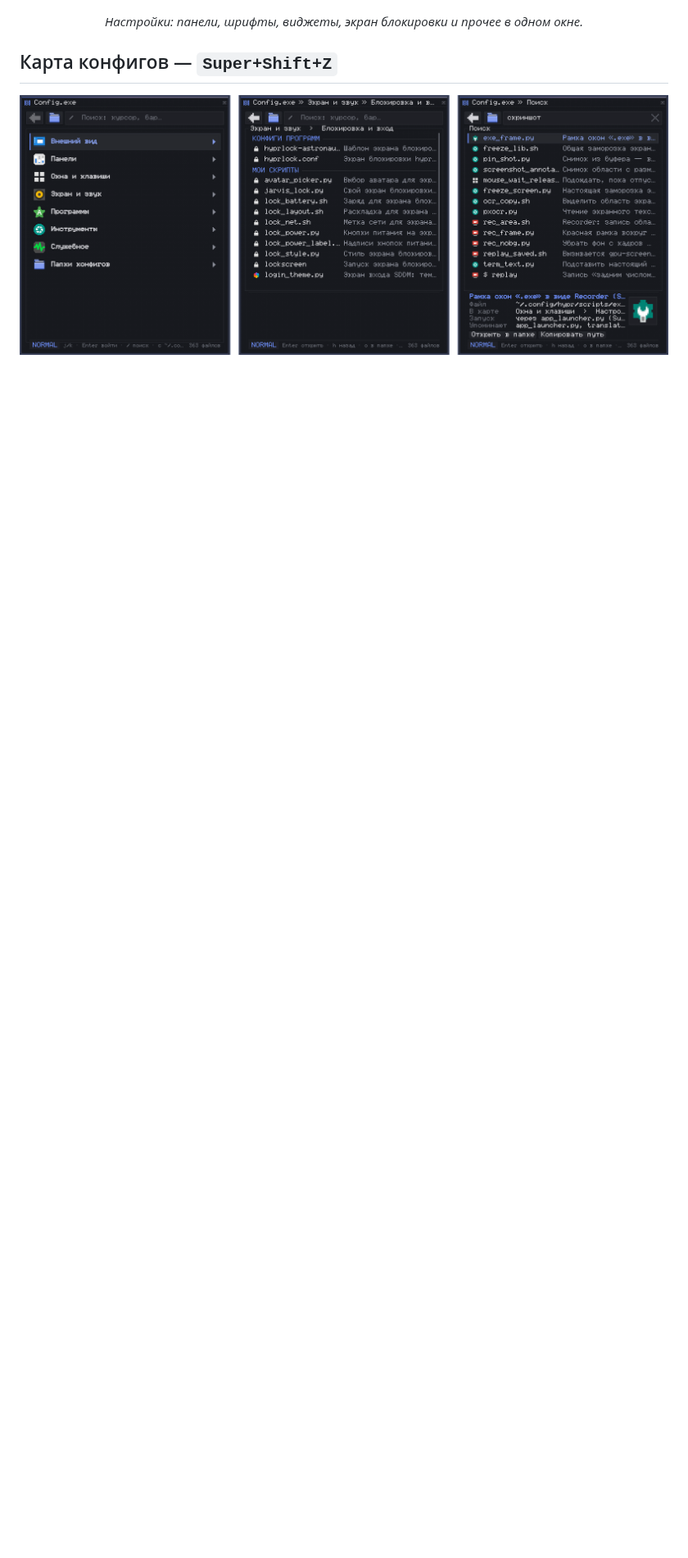
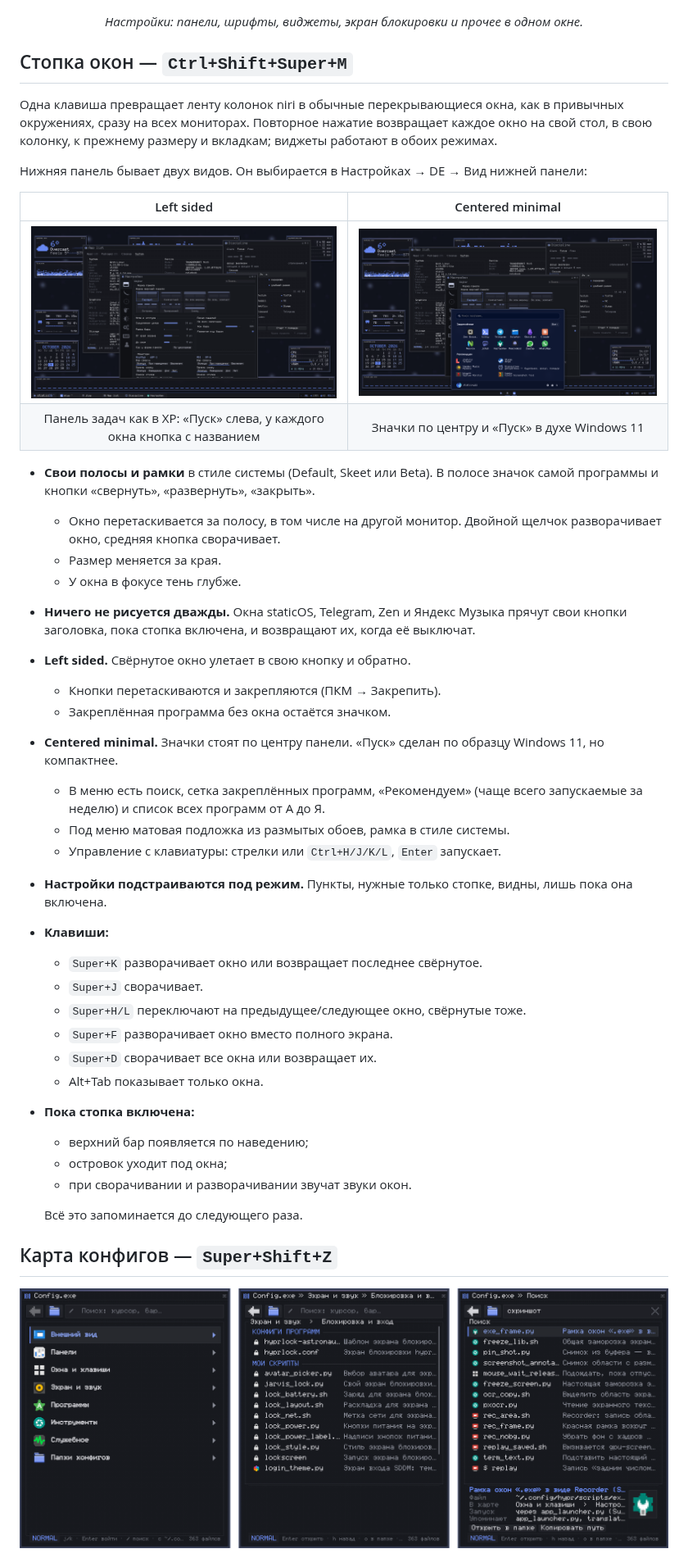
Before and after one commit to staticxyz/staticos, a Markdown page: README.ru.md, the part around one of its changes. Shown at 82% size. Drawn GitHub-style; pictures changed too: assets/stack-mode-centered.png (added); blank space fills up the shorter version.

```diff
--- a/README.ru.md
+++ b/README.ru.md
@@ -32,6 +32,52 @@
 
 <p align="center"><i>Настройки: панели, шрифты, виджеты, экран блокировки и прочее в одном окне.</i></p>
 
+## Стопка окон — `Ctrl+Shift+Super+M`
+
+Одна клавиша превращает ленту колонок niri в обычные перекрывающиеся окна, как в привычных
+окружениях, сразу на всех мониторах. Повторное нажатие возвращает каждое окно на свой стол, в
+свою колонку, к прежнему размеру и вкладкам; виджеты работают в обоих режимах.
+
+Нижняя панель бывает двух видов. Он выбирается в Настройках → DE → Вид нижней панели:
+
+| Left sided | Centered minimal |
+|:-:|:-:|
+| ![Стопка окон, панель слева](assets/stack-mode-left.png) | ![Стопка окон, панель по центру и «Пуск»](assets/stack-mode-centered.png) |
+| Панель задач как в XP: «Пуск» слева, у каждого окна кнопка с названием | Значки по центру и «Пуск» в духе Windows 11 |
+
+- **Свои полосы и рамки** в стиле системы (Default, Skeet или Beta). В полосе значок самой
+  программы и кнопки «свернуть», «развернуть», «закрыть».
+  - Окно перетаскивается за полосу, в том числе на другой монитор. Двойной щелчок разворачивает
+    окно, средняя кнопка сворачивает.
+  - Размер меняется за края.
+  - У окна в фокусе тень глубже.
+- **Ничего не рисуется дважды.** Окна staticOS, Telegram, Zen и Яндекс Музыка прячут свои кнопки
+  заголовка, пока стопка включена, и возвращают их, когда её выключат.
+- **Left sided.** Свёрнутое окно улетает в свою кнопку и обратно.
+  - Кнопки перетаскиваются и закрепляются (ПКМ → Закрепить).
+  - Закреплённая программа без окна остаётся значком.
+- **Centered minimal.** Значки стоят по центру панели. «Пуск» сделан по образцу Windows 11, но
+  компактнее.
+  - В меню есть поиск, сетка закреплённых программ, «Рекомендуем» (чаще всего запускаемые за
+    неделю) и список всех программ от А до Я.
+  - Под меню матовая подложка из размытых обоев, рамка в стиле системы.
+  - Управление с клавиатуры: стрелки или `Ctrl+H/J/K/L`, `Enter` запускает.
+- **Настройки подстраиваются под режим.** Пункты, нужные только стопке, видны, лишь пока она
+  включена.
+- **Клавиши:**
+  - `Super+K` разворачивает окно или возвращает последнее свёрнутое.
+  - `Super+J` сворачивает.
+  - `Super+H/L` переключают на предыдущее/следующее окно, свёрнутые тоже.
+  - `Super+F` разворачивает окно вместо полного экрана.
+  - `Super+D` сворачивает все окна или возвращает их.
+  - Alt+Tab показывает только окна.
+- **Пока стопка включена:**
+  - верхний бар появляется по наведению;
+  - островок уходит под окна;
+  - при сворачивании и разворачивании звучат звуки окон.
+
+  Всё это запоминается до следующего раза.
+
 ## Карта конфигов — `Super+Shift+Z`
 
 ![Карта конфигов](assets/config-map.png)
```
Also changed, not shown: other parts of README.ru.md (+2 -24 lines), README.md (+48 -23 lines), assets/stack-mode-left.png (renamed from assets/stack-mode.png), 11 other files.
